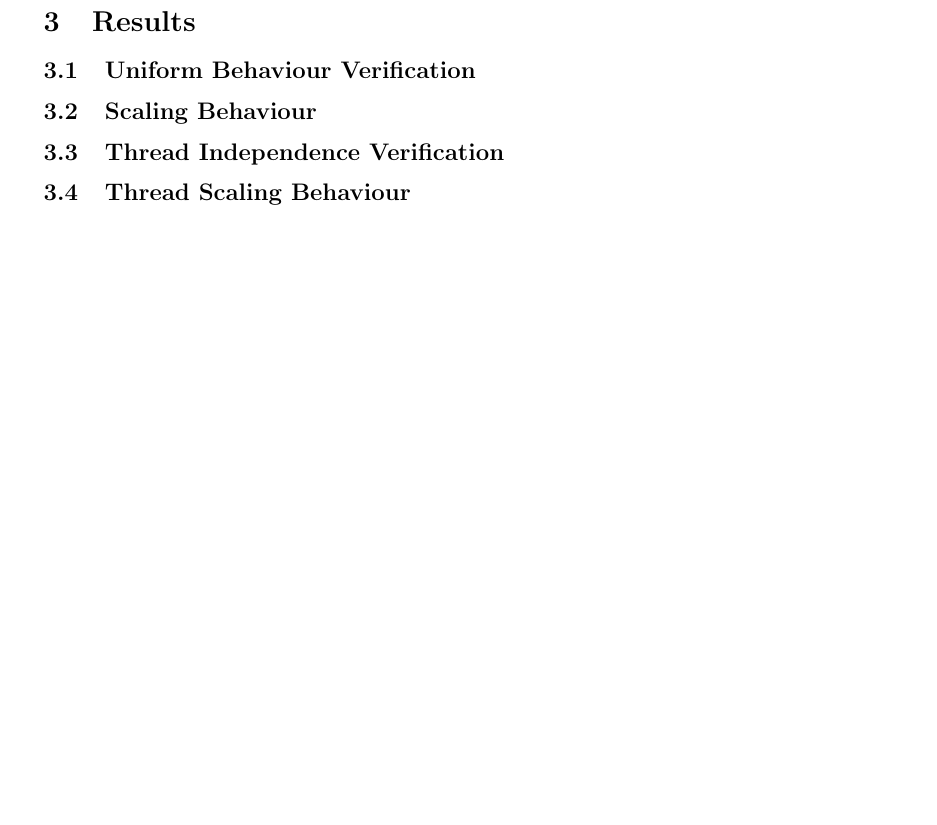
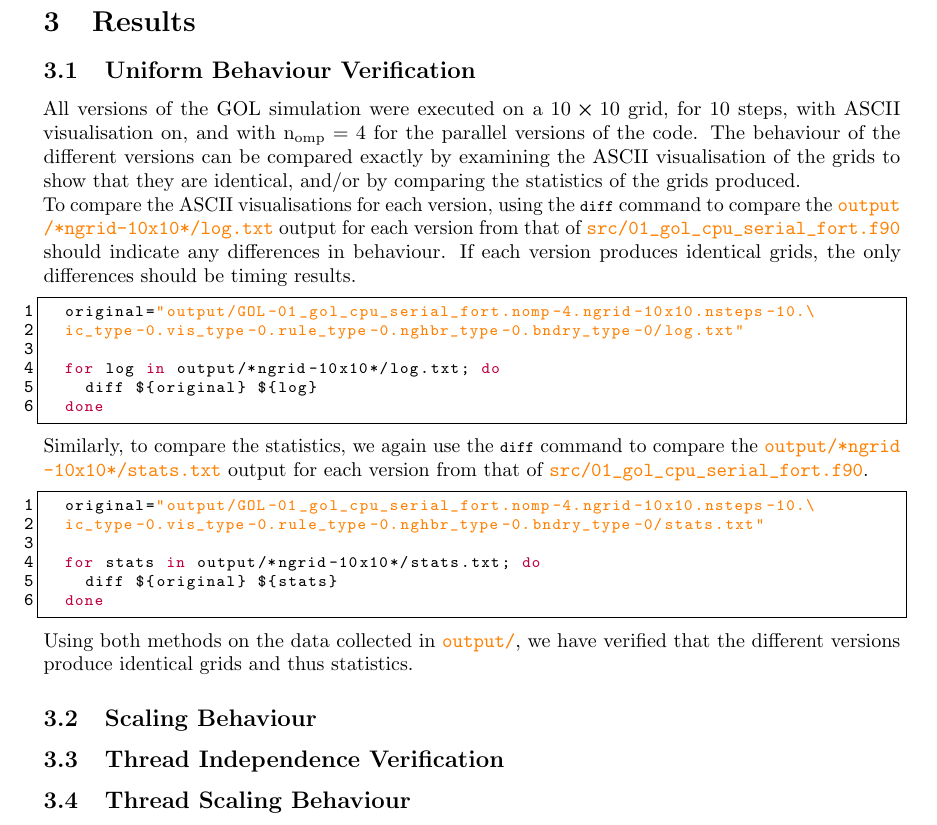
Before and after one commit to dgsaf/game-of-life, a LaTeX problem sheet (report/phys4004_assignment_1_openmp.tex): part of page 5 of 27, cut so that both start at the same text, the shorter picture padded with empty space. The pictures show the PDF file report/phys4004_assignment_1_openmp.pdf that the author committed with the source.

Commit message:
Written report section on verifying uniform behaviour for different GOL versions.

```diff
--- a/report/phys4004_assignment_1_openmp.tex
+++ b/report/phys4004_assignment_1_openmp.tex
@@ -225,6 +225,46 @@ language=Fortran
 \subsection{Uniform Behaviour Verification}
 \label{sec:unif-behav-verif}
 
+All versions of the GOL simulation were executed on a $10 \cross 10$ grid, for
+10 steps, with ASCII visualisation on, and with $\mathrm{n_{omp}} = 4$ for the
+parallel versions of the code.
+The behaviour of the different versions can be compared exactly by examining the
+ASCII visualisation of the grids to show that they are identical, and/or by
+comparing the statistics of the grids produced.
+
+To compare the ASCII visualisations for each version, using the \lstinline{diff}
+command to compare the \lstinline[style=ff]{output/*ngrid-10x10*/log.txt} output
+for each version from that of
+\lstinline[style=ff]{src/01_gol_cpu_serial_fort.f90} should indicate any
+differences in behaviour.
+If each version produces identical grids, the only differences should be timing
+results.
+\begin{lstlisting}[language=Bash]
+  original="output/GOL-01_gol_cpu_serial_fort.nomp-4.ngrid-10x10.nsteps-10.\
+  ic_type-0.vis_type-0.rule_type-0.nghbr_type-0.bndry_type-0/log.txt"
+
+  for log in output/*ngrid-10x10*/log.txt; do
+    diff ${original} ${log}
+  done
+\end{lstlisting}
+
+Similarly, to compare the statistics, we again use the \lstinline{diff} command
+to compare the \lstinline[style=ff]{output/*ngrid-10x10*/stats.txt} output
+for each version from that of
+\lstinline[style=ff]{src/01_gol_cpu_serial_fort.f90}.
+\begin{lstlisting}[language=Bash]
+  original="output/GOL-01_gol_cpu_serial_fort.nomp-4.ngrid-10x10.nsteps-10.\
+  ic_type-0.vis_type-0.rule_type-0.nghbr_type-0.bndry_type-0/stats.txt"
+
+  for stats in output/*ngrid-10x10*/stats.txt; do
+    diff ${original} ${stats}
+  done
+\end{lstlisting}
+
+Using both methods on the data collected in \lstinline[style=ff]{output/}, we
+have verified that the different versions produce identical grids and thus
+statistics.
+
 \subsection{Scaling Behaviour}
 \label{sec:scaling-behaviour}
 
```
Also changed, not shown: report/phys4004_assignment_1_openmp.pdf, 3 other files.
